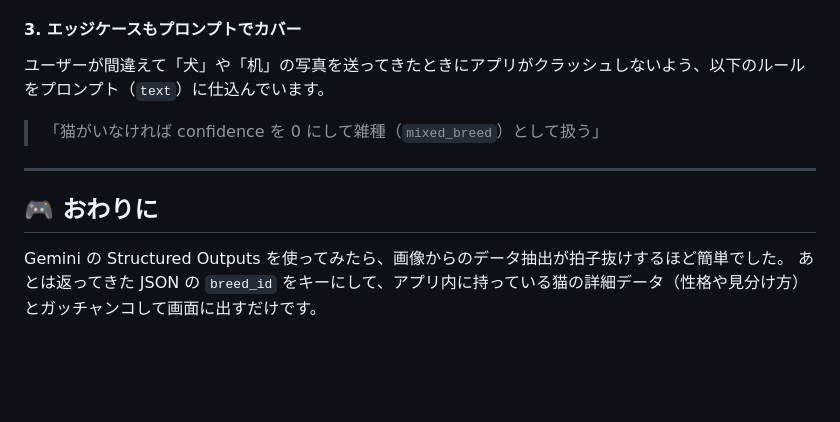
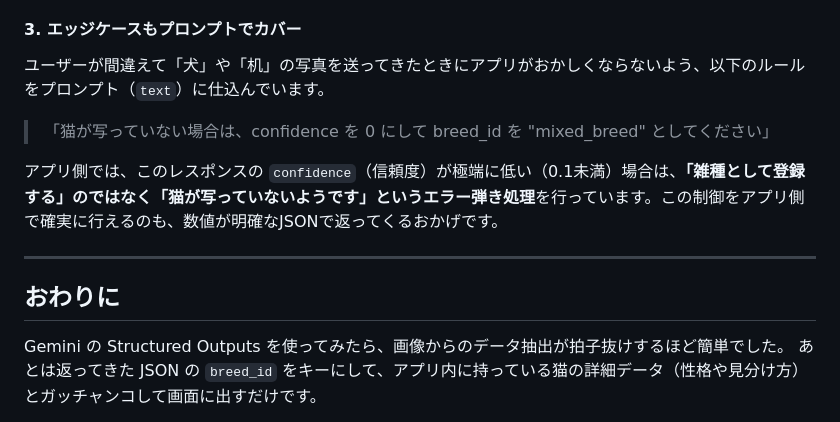
Before and after one commit to SnowyMontBlanc/nekolex, a Markdown page: docs/zenn-article.md, the part around one of its changes. Drawn GitHub-style; blank space fills up the shorter version.

```diff
--- a/docs/zenn-article.md
+++ b/docs/zenn-article.md
@@ -181,12 +183,14 @@ export async function identifyBreed(imageBase64: string) {
 配列を動的に `join()` して渡すことで、猫のマスターデータが増えてもAPI側のコードはいじらなくて済むようにしています。
 
 #### 3. エッジケースもプロンプトでカバー
-ユーザーが間違えて「犬」や「机」の写真を送ってきたときにアプリがクラッシュしないよう、以下のルールをプロンプト（`text`）に仕込んでいます。
-> 「猫がいなければ confidence を 0 にして雑種（`mixed_breed`）として扱う」
+ユーザーが間違えて「犬」や「机」の写真を送ってきたときにアプリがおかしくならないよう、以下のルールをプロンプト（`text`）に仕込んでいます。
+> 「猫が写っていない場合は、confidence を 0 にして breed_id を "mixed_breed" としてください」
+
+アプリ側では、このレスポンスの `confidence`（信頼度）が極端に低い（0.1未満）場合は、**「雑種として登録する」のではなく「猫が写っていないようです」というエラー弾き処理**を行っています。この制御をアプリ側で確実に行えるのも、数値が明確なJSONで返ってくるおかげです。
 
 ---
 
-## 🎮 おわりに
+## おわりに
 
 Gemini の Structured Outputs を使ってみたら、画像からのデータ抽出が拍子抜けするほど簡単でした。
 あとは返ってきた JSON の `breed_id` をキーにして、アプリ内に持っている猫の詳細データ（性格や見分け方）とガッチャンコして画面に出すだけです。
```
Also changed, not shown: other parts of docs/zenn-article.md (+12 -10 lines).
